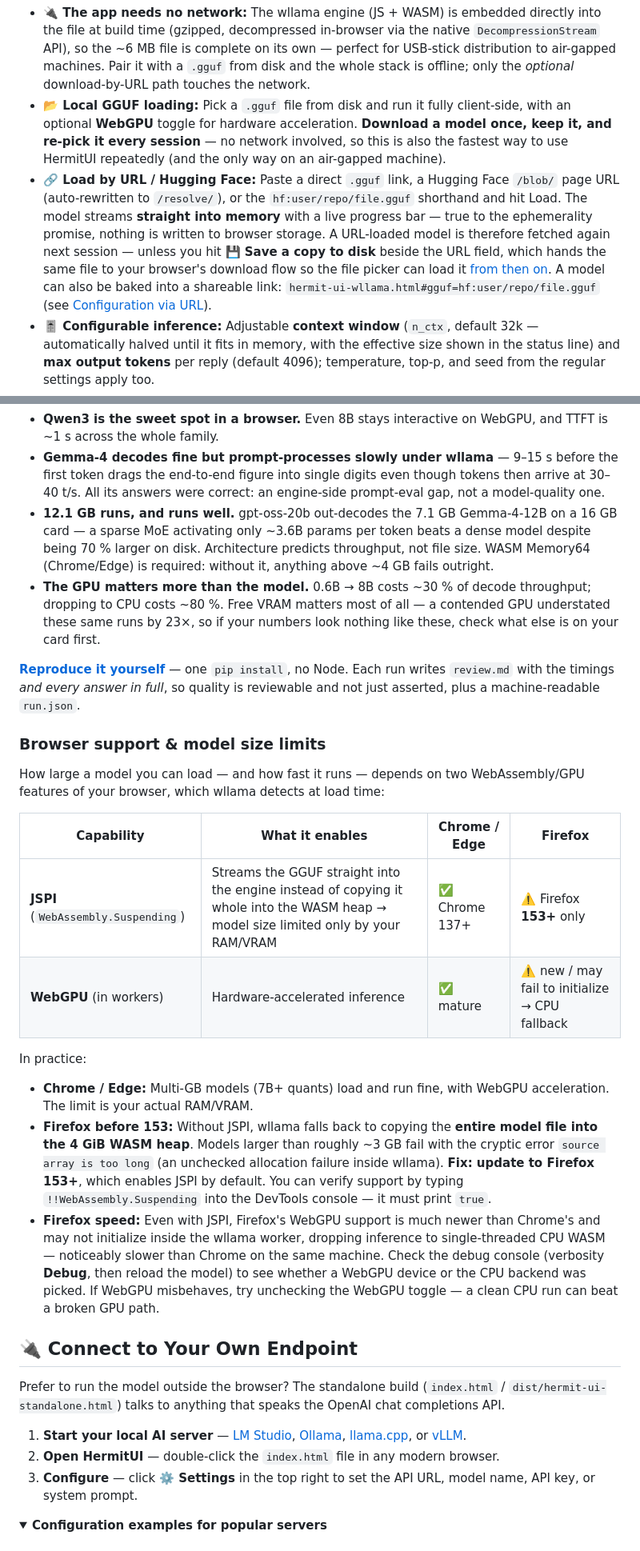
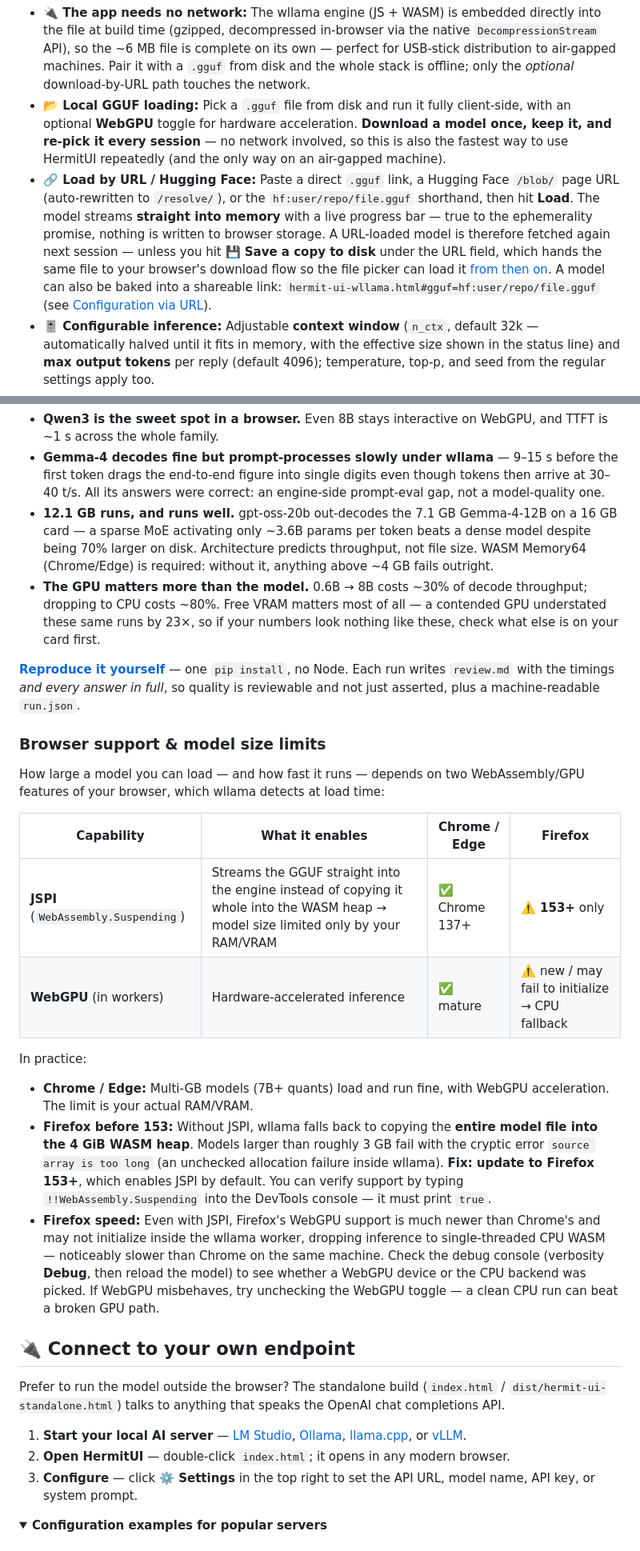
Before and after one commit to moooff/HermitUI, a Markdown page: README.md, 2 parts joined by grey strips. Shown at 80% size. Rendered like a GitHub page; folded sections open.

```diff
--- a/README.md
+++ b/README.md
@@ -60,7 +60,7 @@ This ships as a dedicated build output, **`dist/hermit-ui-wllama.html`** — the
 
 *   **🔌 The app needs no network:** The wllama engine (JS + WASM) is embedded directly into the file at build time (gzipped, decompressed in-browser via the native `DecompressionStream` API), so the ~6 MB file is complete on its own — perfect for USB-stick distribution to air-gapped machines. Pair it with a `.gguf` from disk and the whole stack is offline; only the *optional* download-by-URL path touches the network.
 *   **📂 Local GGUF loading:** Pick a `.gguf` file from disk and run it fully client-side, with an optional **WebGPU** toggle for hardware acceleration. **Download a model once, keep it, and re-pick it every session** — no network involved, so this is also the fastest way to use HermitUI repeatedly (and the only way on an air-gapped machine).
-*   **🔗 Load by URL / Hugging Face:** Paste a direct `.gguf` link, a Hugging Face `/blob/` page URL (auto-rewritten to `/resolve/`), or the `hf:user/repo/file.gguf` shorthand and hit Load. The model streams **straight into memory** with a live progress bar — true to the ephemerality promise, nothing is written to browser storage. A URL-loaded model is therefore fetched again next session — unless you hit **💾 Save a copy to disk** beside the URL field, which hands the same file to your browser's download flow so the file picker can load it [from then on](#download-once-reuse-offline). A model can also be baked into a shareable link: `hermit-ui-wllama.html#gguf=hf:user/repo/file.gguf` (see [Configuration via URL](#-configuration-via-url)).
+*   **🔗 Load by URL / Hugging Face:** Paste a direct `.gguf` link, a Hugging Face `/blob/` page URL (auto-rewritten to `/resolve/`), or the `hf:user/repo/file.gguf` shorthand, then hit **Load**. The model streams **straight into memory** with a live progress bar — true to the ephemerality promise, nothing is written to browser storage. A URL-loaded model is therefore fetched again next session — unless you hit **💾 Save a copy to disk** under the URL field, which hands the same file to your browser's download flow so the file picker can load it [from then on](#download-once-reuse-offline). A model can also be baked into a shareable link: `hermit-ui-wllama.html#gguf=hf:user/repo/file.gguf` (see [Configuration via URL](#-configuration-via-url)).
 *   **🎚️ Configurable inference:** Adjustable **context window** (`n_ctx`, default 32k — automatically halved until it fits in memory, with the effective size shown in the status line) and **max output tokens** per reply (default 4096); temperature, top-p, and seed from the regular settings apply too.
 *   **🧩 Layered chat-template handling:** Uses the model's own embedded `tokenizer.chat_template` when present, otherwise auto-detects a sane format from the model architecture (ChatML, Llama 3, Mistral, Gemma, Phi-3, Zephyr, Alpaca, …), with a manual override.
 *   **🐛 Quake-style debug console:** A drop-down console with graduated **verbosity levels** (Off → Errors → Warnings → Info → Debug) that surfaces engine init, download/load progress, model metadata, the exact prompt sent, and native llama.cpp logs.
@@ -119,8 +119,8 @@ CPU-only (WebGPU off, same machine): Qwen3-0.6B ≈ 16 t/s, Qwen3-1.7B ≈ 10 t/
 
 *   **Qwen3 is the sweet spot in a browser.** Even 8B stays interactive on WebGPU, and TTFT is ~1 s across the whole family.
 *   **Gemma-4 decodes fine but prompt-processes slowly under wllama** — 9–15 s before the first token drags the end-to-end figure into single digits even though tokens then arrive at 30–40 t/s. All its answers were correct: an engine-side prompt-eval gap, not a model-quality one.
-*   **12.1 GB runs, and runs well.** gpt-oss-20b out-decodes the 7.1 GB Gemma-4-12B on a 16 GB card — a sparse MoE activating only ~3.6B params per token beats a dense model despite being 70 % larger on disk. Architecture predicts throughput, not file size. WASM Memory64 (Chrome/Edge) is required: without it, anything above ~4 GB fails outright.
-*   **The GPU matters more than the model.** 0.6B → 8B costs ~30 % of decode throughput; dropping to CPU costs ~80 %. Free VRAM matters most of all — a contended GPU understated these same runs by 23×, so if your numbers look nothing like these, check what else is on your card first.
+*   **12.1 GB runs, and runs well.** gpt-oss-20b out-decodes the 7.1 GB Gemma-4-12B on a 16 GB card — a sparse MoE activating only ~3.6B params per token beats a dense model despite being 70% larger on disk. Architecture predicts throughput, not file size. WASM Memory64 (Chrome/Edge) is required: without it, anything above ~4 GB fails outright.
+*   **The GPU matters more than the model.** 0.6B → 8B costs ~30% of decode throughput; dropping to CPU costs ~80%. Free VRAM matters most of all — a contended GPU understated these same runs by 23×, so if your numbers look nothing like these, check what else is on your card first.
 
 **[Reproduce it yourself](benchmark/README.md)** — one `pip install`, no Node. Each run writes `review.md` with the timings *and every answer in full*, so quality is reviewable and not just asserted, plus a machine-readable `run.json`.
 
@@ -130,21 +130,21 @@ How large a model you can load — and how fast it runs — depends on two WebAs
 
 | Capability | What it enables | Chrome / Edge | Firefox |
 |---|---|---|---|
-| **JSPI** (`WebAssembly.Suspending`) | Streams the GGUF straight into the engine instead of copying it whole into the WASM heap → model size limited only by your RAM/VRAM | ✅ Chrome 137+ | ⚠️ Firefox **153+** only |
+| **JSPI** (`WebAssembly.Suspending`) | Streams the GGUF straight into the engine instead of copying it whole into the WASM heap → model size limited only by your RAM/VRAM | ✅ Chrome 137+ | ⚠️ **153+** only |
 | **WebGPU** (in workers) | Hardware-accelerated inference | ✅ mature | ⚠️ new / may fail to initialize → CPU fallback |
 
 In practice:
 
 *   **Chrome / Edge:** Multi-GB models (7B+ quants) load and run fine, with WebGPU acceleration. The limit is your actual RAM/VRAM.
-*   **Firefox before 153:** Without JSPI, wllama falls back to copying the **entire model file into the 4 GiB WASM heap**. Models larger than roughly ~3 GB fail with the cryptic error `source array is too long` (an unchecked allocation failure inside wllama). **Fix: update to Firefox 153+**, which enables JSPI by default. You can verify support by typing `!!WebAssembly.Suspending` into the DevTools console — it must print `true`.
+*   **Firefox before 153:** Without JSPI, wllama falls back to copying the **entire model file into the 4 GiB WASM heap**. Models larger than roughly 3 GB fail with the cryptic error `source array is too long` (an unchecked allocation failure inside wllama). **Fix: update to Firefox 153+**, which enables JSPI by default. You can verify support by typing `!!WebAssembly.Suspending` into the DevTools console — it must print `true`.
 *   **Firefox speed:** Even with JSPI, Firefox's WebGPU support is much newer than Chrome's and may not initialize inside the wllama worker, dropping inference to single-threaded CPU WASM — noticeably slower than Chrome on the same machine. Check the debug console (verbosity **Debug**, then reload the model) to see whether a WebGPU device or the CPU backend was picked. If WebGPU misbehaves, try unchecking the WebGPU toggle — a clean CPU run can beat a broken GPU path.
 
-## 🔌 Connect to Your Own Endpoint
+## 🔌 Connect to your own endpoint
 
 Prefer to run the model outside the browser? The standalone build (`index.html` / `dist/hermit-ui-standalone.html`) talks to anything that speaks the OpenAI chat completions API.
 
 1.  **Start your local AI server** — [LM Studio](https://lmstudio.ai/), [Ollama](https://ollama.com/), [llama.cpp](https://github.com/ggml-org/llama.cpp), or [vLLM](https://github.com/vllm-project/vllm).
-2.  **Open HermitUI** — double-click the `index.html` file in any modern browser.
+2.  **Open HermitUI** — double-click `index.html`; it opens in any modern browser.
 3.  **Configure** — click **⚙️ Settings** in the top right to set the API URL, model name, API key, or system prompt.
 
 <details>
```
Also changed, not shown: other parts of README.md (+22 -20 lines).
